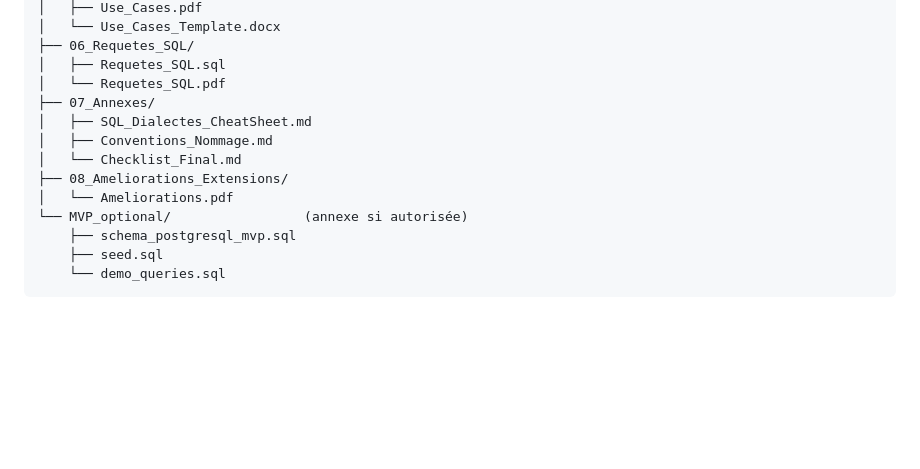
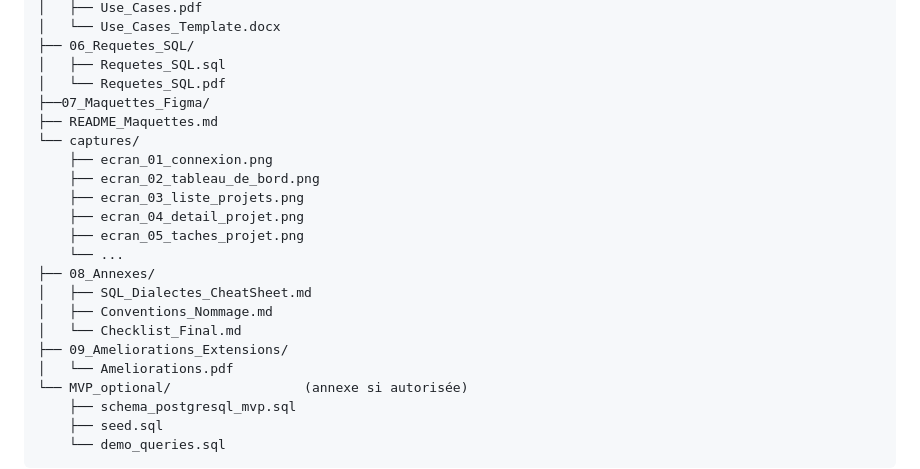
Before and after one commit to Khadidiatou1010/Project-Management-Platform, a Markdown page: README.md, the part around the change. Rendered like a GitHub page; blank space fills up the shorter version.

Commit message:
Update directory structure in README.md

```diff
--- a/README.md
+++ b/README.md
@@ -94,11 +94,20 @@ Le modèle couvre les fonctionnalités imposées par l’énoncé :
 ├── 06_Requetes_SQL/
 │   ├── Requetes_SQL.sql
 │   └── Requetes_SQL.pdf
-├── 07_Annexes/
+├──07_Maquettes_Figma/
+├── README_Maquettes.md
+└── captures/
+    ├── ecran_01_connexion.png
+    ├── ecran_02_tableau_de_bord.png
+    ├── ecran_03_liste_projets.png
+    ├── ecran_04_detail_projet.png
+    ├── ecran_05_taches_projet.png
+    └── ...
+├── 08_Annexes/
 │   ├── SQL_Dialectes_CheatSheet.md
 │   ├── Conventions_Nommage.md
 │   └── Checklist_Final.md
-├── 08_Ameliorations_Extensions/
+├── 09_Ameliorations_Extensions/
 │   └── Ameliorations.pdf
 └── MVP_optional/                 (annexe si autorisée)
     ├── schema_postgresql_mvp.sql
```
